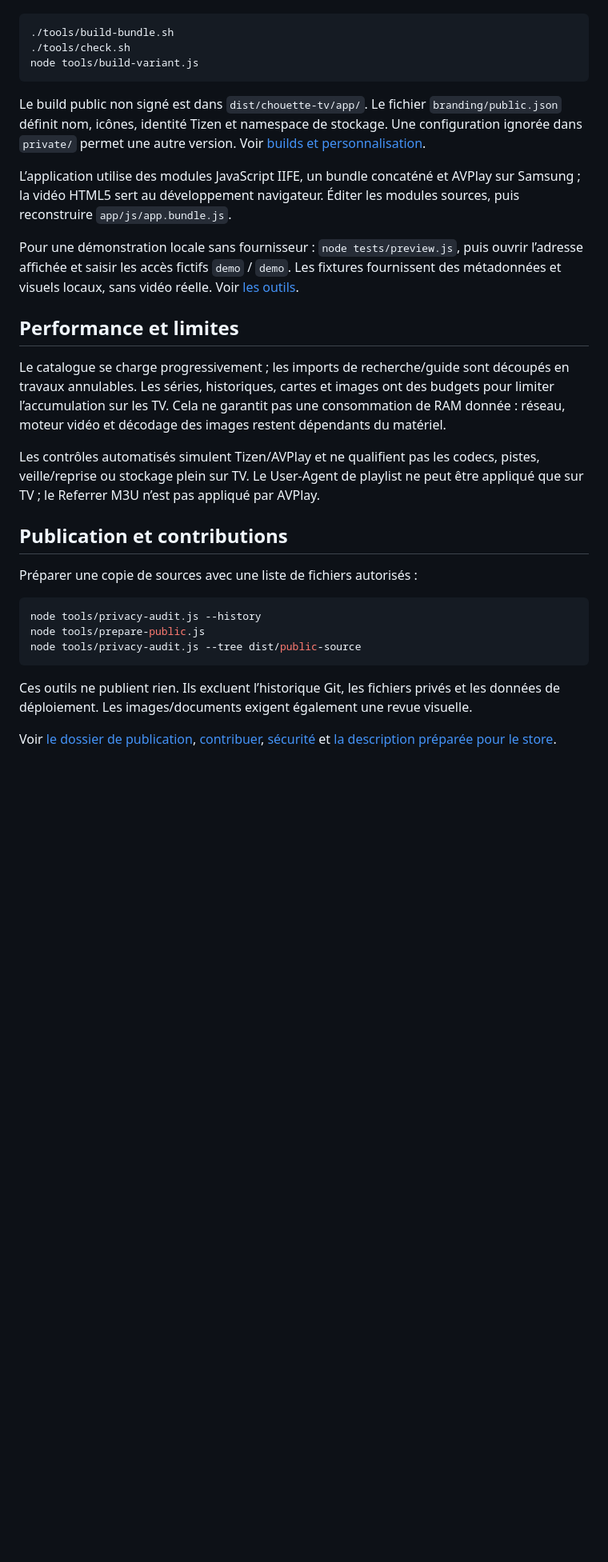
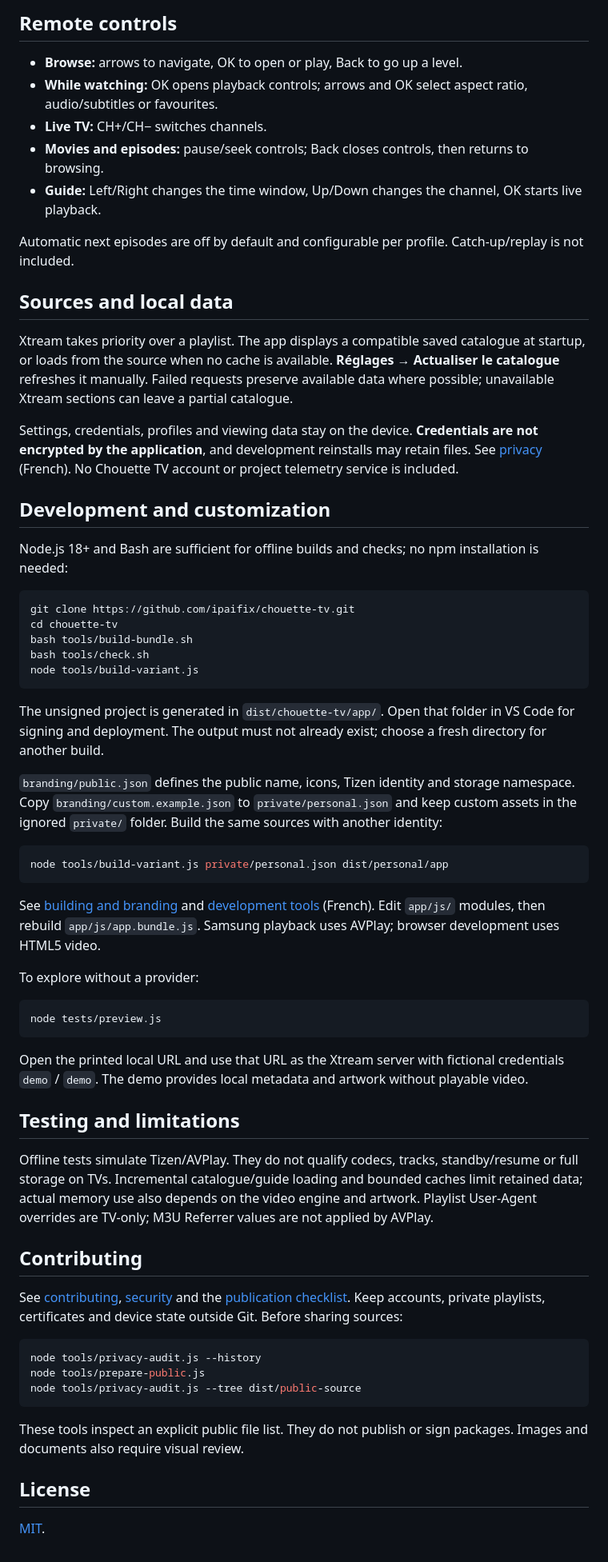
Before and after one commit to ipaifix/chouette-tv, a Markdown page: README.md, the part around the change printed below. Shown: that part at 80% size. Rendered like a GitHub page; blank space fills up the shorter version.

````diff
--- a/README.md
+++ b/README.md
@@ -45,39 +56,58 @@ Node.js 18+ et Bash suffisent aux contrôles hors ligne :
+</details>
+
+## Remote controls
+
+- **Browse:** arrows to navigate, OK to open or play, Back to go up a level.
+- **While watching:** OK opens playback controls; arrows and OK select aspect ratio, audio/subtitles or favourites.
+- **Live TV:** CH+/CH− switches channels.
+- **Movies and episodes:** pause/seek controls; Back closes controls, then returns to browsing.
+- **Guide:** Left/Right changes the time window, Up/Down changes the channel, OK starts live playback.
+
+Automatic next episodes are off by default and configurable per profile. Catch-up/replay is not included.
+
+## Sources and local data
+
+Xtream takes priority over a playlist. The app displays a compatible saved catalogue at startup, or loads from the source when no cache is available. **Réglages → Actualiser le catalogue** refreshes it manually. Failed requests preserve available data where possible; unavailable Xtream sections can leave a partial catalogue.
+
+Settings, credentials, profiles and viewing data stay on the device. **Credentials are not encrypted by the application**, and development reinstalls may retain files. See [privacy](docs/PRIVACY.md) (French). No Chouette TV account or project telemetry service is included.
+
+## Development and customization
+
+Node.js 18+ and Bash are sufficient for offline builds and checks; no npm installation is needed:
 
 ```sh
-./tools/build-bundle.sh
-./tools/check.sh
+git clone https://github.com/ipaifix/chouette-tv.git
+cd chouette-tv
+bash tools/build-bundle.sh
+bash tools/check.sh
 node tools/build-variant.js
 ```
 
-Le build public non signé est dans `dist/chouette-tv/app/`. Le fichier
-`branding/public.json` définit nom, icônes, identité Tizen et namespace de
-stockage. Une configuration ignorée dans `private/` permet une autre version.
-Voir [builds et personnalisation](docs/BUILDING.md).
+The unsigned project is generated in `dist/chouette-tv/app/`. Open that folder in VS Code for signing and deployment. The output must not already exist; choose a fresh directory for another build.
 
-L’application utilise des modules JavaScript IIFE, un bundle concaténé et
-AVPlay sur Samsung ; la vidéo HTML5 sert au développement navigateur.
-Éditer les modules sources, puis reconstruire `app/js/app.bundle.js`.
+`branding/public.json` defines the public name, icons, Tizen identity and storage namespace. Copy `branding/custom.example.json` to `private/personal.json` and keep custom assets in the ignored `private/` folder. Build the same sources with another identity:
 
-Pour une démonstration locale sans fournisseur : `node tests/preview.js`, puis
-ouvrir l’adresse affichée et saisir les accès fictifs `demo` / `demo`.
-Les fixtures fournissent des métadonnées et visuels locaux, sans vidéo réelle.
-Voir [les outils](tools/README.md).
+```sh
+node tools/build-variant.js private/personal.json dist/personal/app
+```
 
-## Performance et limites
+See [building and branding](docs/BUILDING.md) and [development tools](tools/README.md) (French). Edit `app/js/` modules, then rebuild `app/js/app.bundle.js`. Samsung playback uses AVPlay; browser development uses HTML5 video.
 
-Le catalogue se charge progressivement ; les imports de recherche/guide sont
-découpés en travaux annulables. Les séries, historiques, cartes et images ont
-des budgets pour limiter l’accumulation sur les TV. Cela ne garantit pas une
-consommation de RAM donnée : réseau, moteur vidéo et décodage des images
-restent dépendants du matériel.
+To explore without a provider:
 
-Les contrôles automatisés simulent Tizen/AVPlay et ne qualifient pas les codecs,
-pistes, veille/reprise ou stockage plein sur TV. Le User-Agent de playlist ne
-peut être appliqué que sur TV ; le Referrer M3U n’est pas appliqué par AVPlay.
+```sh
+node tests/preview.js
+```
 
-## Publication et contributions
+Open the printed local URL and use that URL as the Xtream server with fictional credentials `demo` / `demo`. The demo provides local metadata and artwork without playable video.
 
-Préparer une copie de sources avec une liste de fichiers autorisés :
+## Testing and limitations
+
+Offline tests simulate Tizen/AVPlay. They do not qualify codecs, tracks, standby/resume or full storage on TVs. Incremental catalogue/guide loading and bounded caches limit retained data; actual memory use also depends on the video engine and artwork. Playlist User-Agent overrides are TV-only; M3U Referrer values are not applied by AVPlay.
+
+## Contributing
+
+See [contributing](CONTRIBUTING.md), [security](SECURITY.md) and the [publication checklist](docs/PUBLICATION.md). Keep accounts, private playlists, certificates and device state outside Git. Before sharing sources:
 
 ```sh
 node tools/privacy-audit.js --history
@@ -85,10 +115,8 @@ node tools/prepare-public.js
 node tools/privacy-audit.js --tree dist/public-source
 ```
 
-Ces outils ne publient rien. Ils excluent l’historique Git, les fichiers
-privés et les données de déploiement. Les images/documents exigent également
-une revue visuelle.
+These tools inspect an explicit public file list. They do not publish or sign packages. Images and documents also require visual review.
 
-Voir [le dossier de publication](docs/PUBLICATION.md),
-[contribuer](CONTRIBUTING.md), [sécurité](SECURITY.md) et
-[la description préparée pour le store](store/listing.fr.md).
+## License
+
+[MIT](LICENSE).
````
Also changed, not shown: other parts of README.md (+43 -32 lines), docs/BUILDING.md (+2 -0 lines), docs/INSTALLATION.md (added, +83 -0 lines), docs/screenshots/README.md (added, +13 -0 lines), docs/screenshots/home.png (added), docs/screenshots/live-tv.png (added), docs/screenshots/movie-details.png (added), docs/screenshots/search.png (added), docs/screenshots/tv-guide.png (added), 1 other file.
